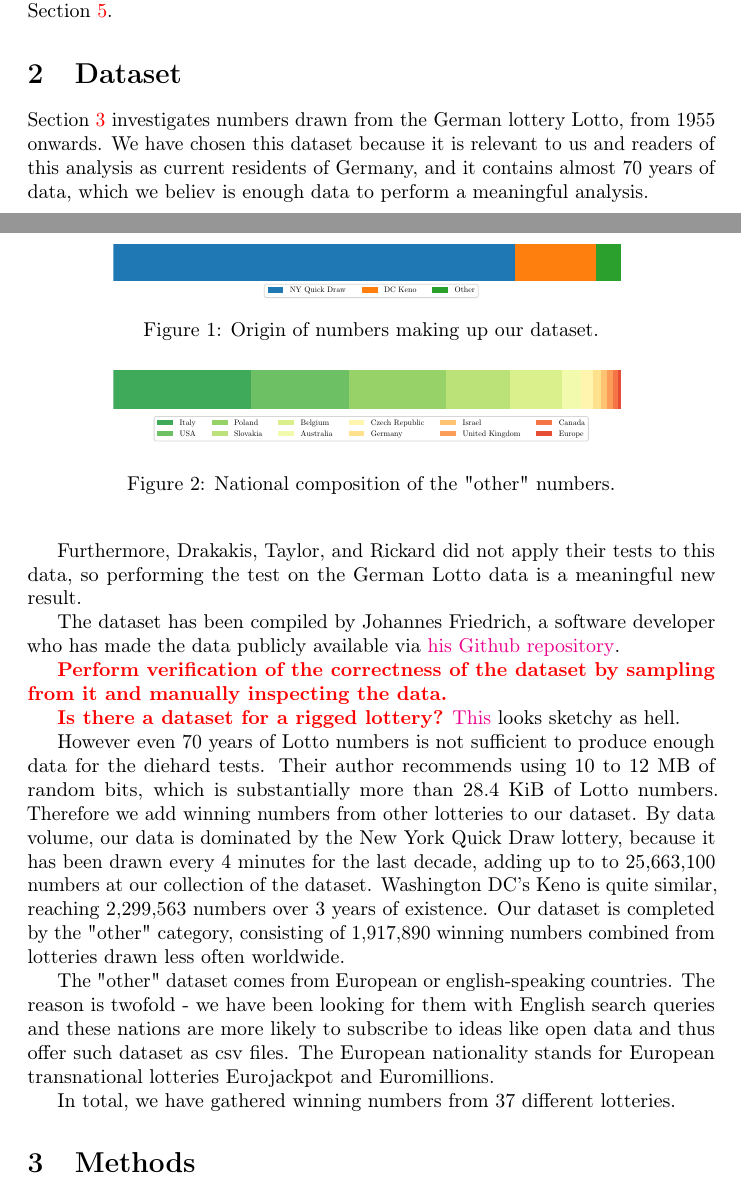
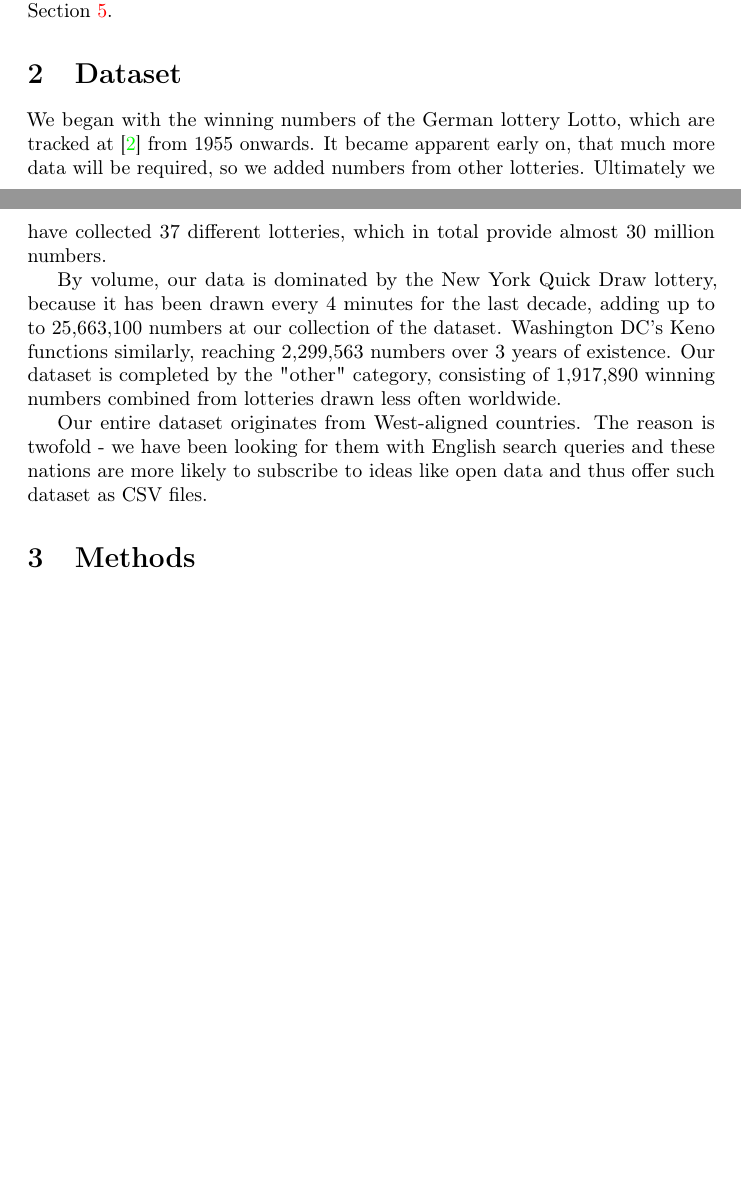
Before and after one commit to mihoracek/data_literacy_project, a LaTeX paper (tex/ProjectReport.tex, which reads tex/dataset.tex): two parts of pages 1 and 2 of 8 before the commit and two parts of pages 1 and 2 of 9 after it, joined at a grey line, cut so that both start at the same text, the shorter picture padded with empty space. Compiled offline with pdfLaTeX; a LaTeX package or settings file that is missing is left out.

Commit message:
Update dataset

```diff
--- a/tex/dataset.tex
+++ b/tex/dataset.tex
@@ -1,40 +1,19 @@
-Section \ref{sec:methods} investigates numbers drawn from the German lottery Lotto, from 1955 onwards.
-We have chosen this dataset because it is relevant to us and readers of this analysis as current residents of Germany,
-and it contains almost 70 years of data, which we believ is enough data to perform a meaningful analysis.
+We began with the winning numbers of the German lottery Lotto, which are tracked at~\cite{lottoarchive} from 1955 onwards.
+It became apparent early on, that much more data will be required, so we added numbers from other lotteries. Ultimately
+we have collected 37 different lotteries, which in total provide almost 30 million numbers.
 
-Furthermore, Drakakis, Taylor, and Rickard did not apply their tests to this data, so
-performing the test on the German Lotto data is a meaningful new result.
-
-The dataset has been compiled by Johannes Friedrich,
-a software developer who has made the data publicly available via
-\href{https://github.com/JohannesFriedrich/LottoNumberArchive}{his Github repository}.
-
-\todo{Perform verification of the correctness of the dataset by sampling from it and manually inspecting the data.}
-
-\todo{Is there a dataset for a rigged lottery?} \href{https://notebook.community/JesseScott/Lotto649/lotto}{This} looks sketchy as hell.
-
-However even 70 years of Lotto numbers is not sufficient to produce enough data for the diehard tests. Their author recommends
-using 10 to 12 MB of random bits, which is substantially more than 28.4 KiB of Lotto numbers. Therefore we add winning numbers
-from other lotteries to our dataset. By data volume, our data is dominated by the New York Quick Draw lottery, because it has
-been drawn every 4 minutes for the last decade, adding up to to 25,663,100 numbers at our collection of the dataset.
-Washington DC's Keno is quite similar, reaching 2,299,563 numbers over 3 years of existence. Our dataset is completed by
+By volume, our data is dominated by the New York Quick Draw lottery, because it has been drawn every 4 minutes
+for the last decade, adding up to to 25,663,100 numbers at our collection of the dataset.
+Washington DC's Keno functions similarly, reaching 2,299,563 numbers over 3 years of existence. Our dataset is completed by
 the "other" category, consisting of 1,917,890 winning numbers combined from lotteries drawn less often worldwide.
 
-\begin{figure}
-    \centering
-    \includegraphics[width=\textwidth]{dataset_composition.pdf}
-    \caption{Origin of numbers making up our dataset.}
-    \label{fig:dataset}
-\end{figure}
+Our entire dataset originates from West-aligned countries. The reason is twofold - we have been looking
+for them with English search queries and these nations are more likely to subscribe to ideas like open data and thus
+offer such dataset as CSV files.
 
-The "other" dataset comes from European or english-speaking countries. The reason is twofold - we have been looking
-for them with English search queries and these nations are more likely to subscribe to ideas like open data and thus
-offer such dataset as csv files. The European nationality stands for European transnational lotteries Eurojackpot and Euromillions.
-
-\begin{figure}
-    \centering
-    \includegraphics[width=\textwidth]{other_composition.pdf}
-    \caption{National composition of the "other" numbers.}
-\end{figure}
-
-In total, we have gathered winning numbers from 37 different lotteries.
+% \begin{figure}[t]
+%     \centering
+%     \includegraphics[width=\textwidth]{dataset_composition.pdf}
+%     \caption{Origin of numbers making up our dataset.}
+%     \label{fig:dataset}
+% \end{figure}
```
Also changed, not shown: tex/sources.bib (+7 -0 lines).
